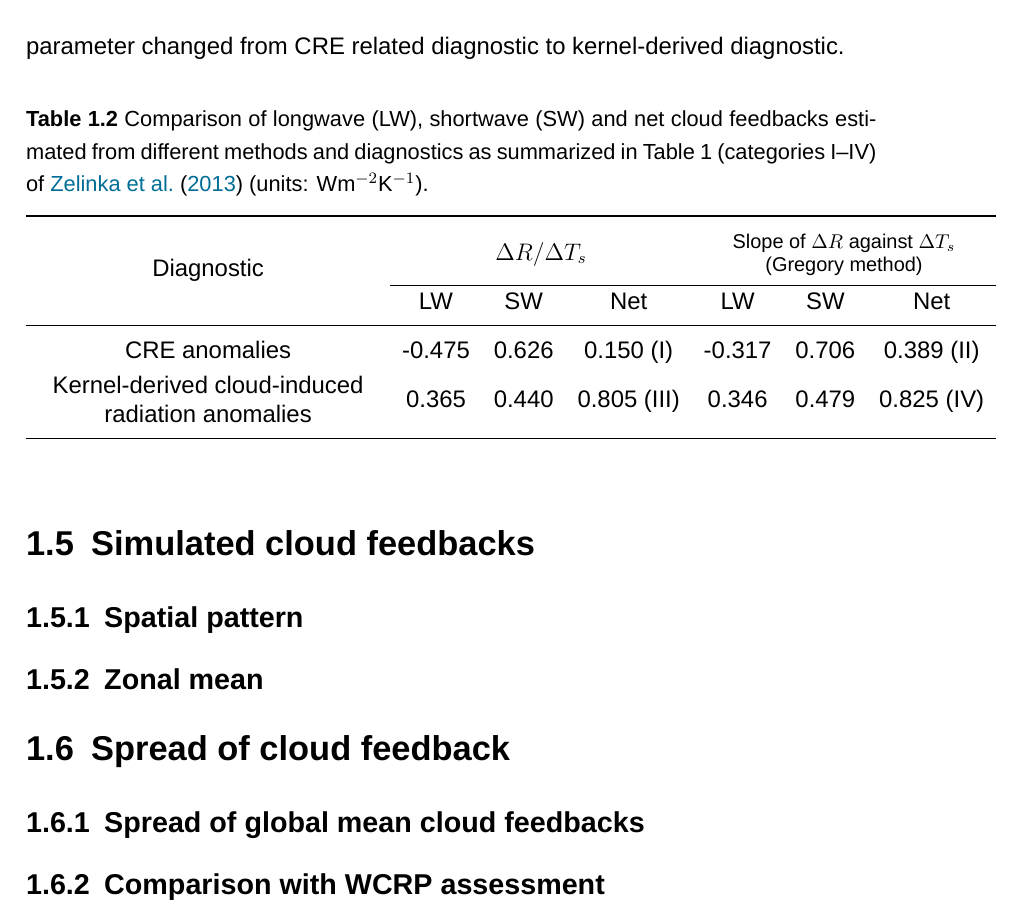
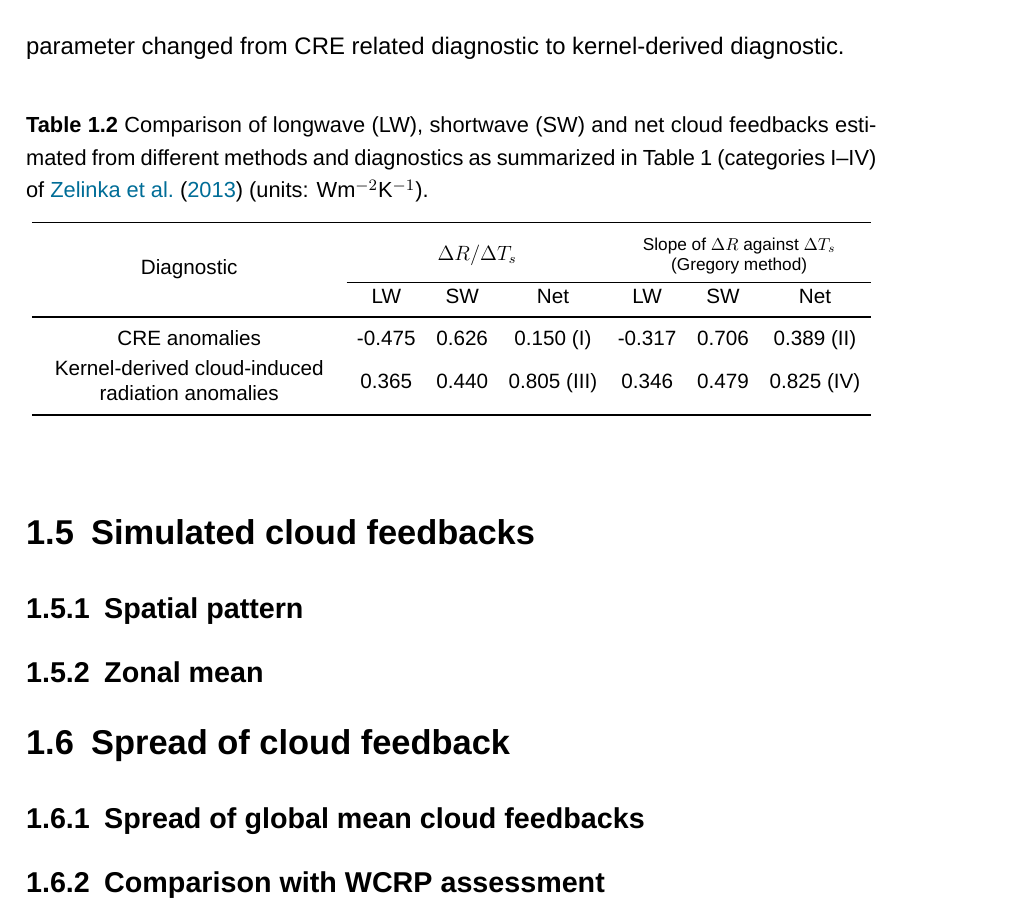
Before and after one commit to lqxyz/PhD_Thesis, a LaTeX thesis (thesis.tex, which reads chapter/changes_of_CRE.tex): part of page 24 of 36, cut so that both start at the same text. Compiled offline with XeLaTeX; a missing font is replaced by an installed copy or a similar font.

Commit message:
adjust table size

```diff
--- a/chapter/changes_of_CRE.tex
+++ b/chapter/changes_of_CRE.tex
@@ -184,6 +184,7 @@ The cloud feedback is also calculated according to categories I and III of Table
 	\vspace{0.5em}
 	\centering
 	\renewcommand{\arraystretch}{1.2}
+	\resizebox{1.0\textwidth}{!}{
 	\begin{tabular}{>{\centering}m{0.4\linewidth} ccc ccc}
 	    % control width, alignment for cells
 	    % https://texblog.org/2017/02/06/proper-tables-with-latex/
```
Also changed, not shown: chapter/changes_of_CRE.tex (4 more changed lines).
